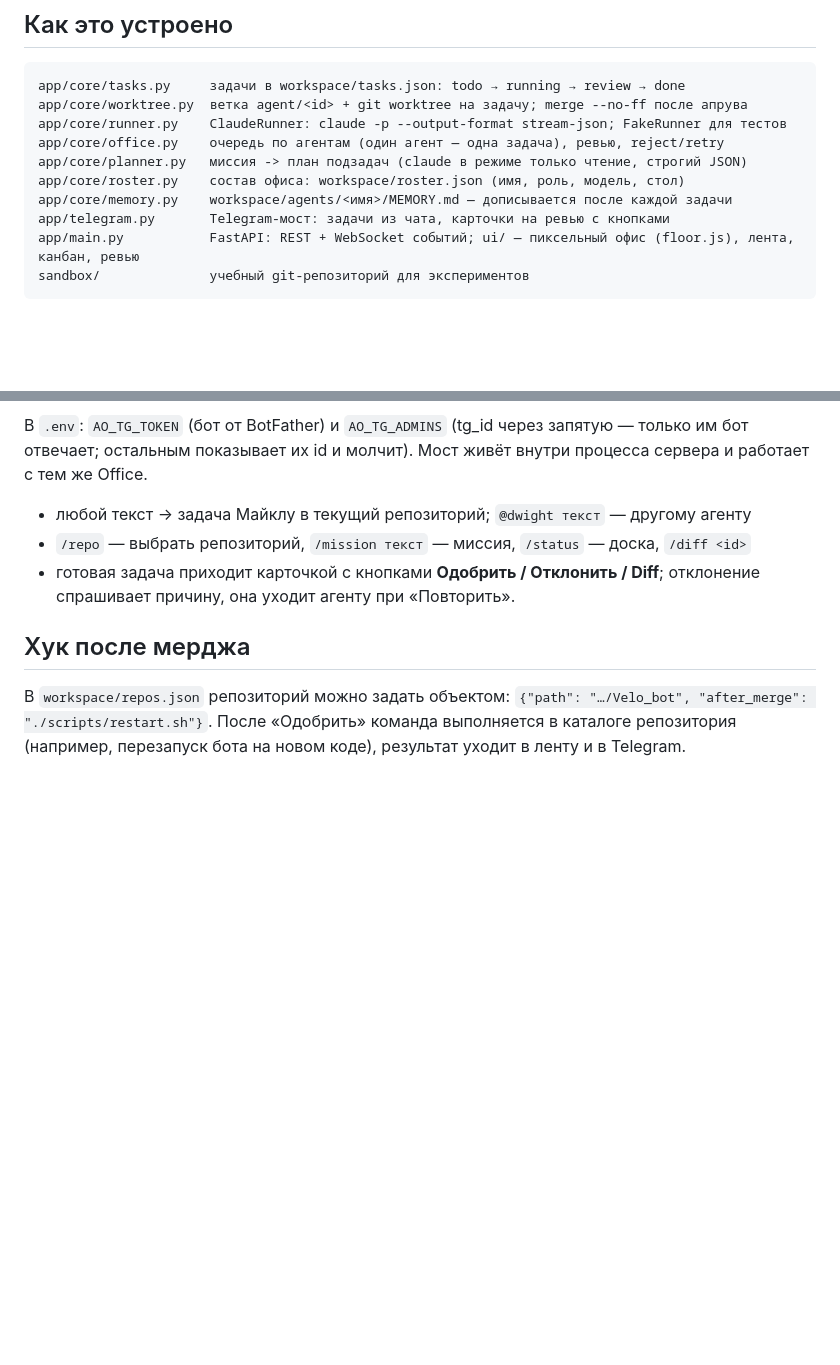
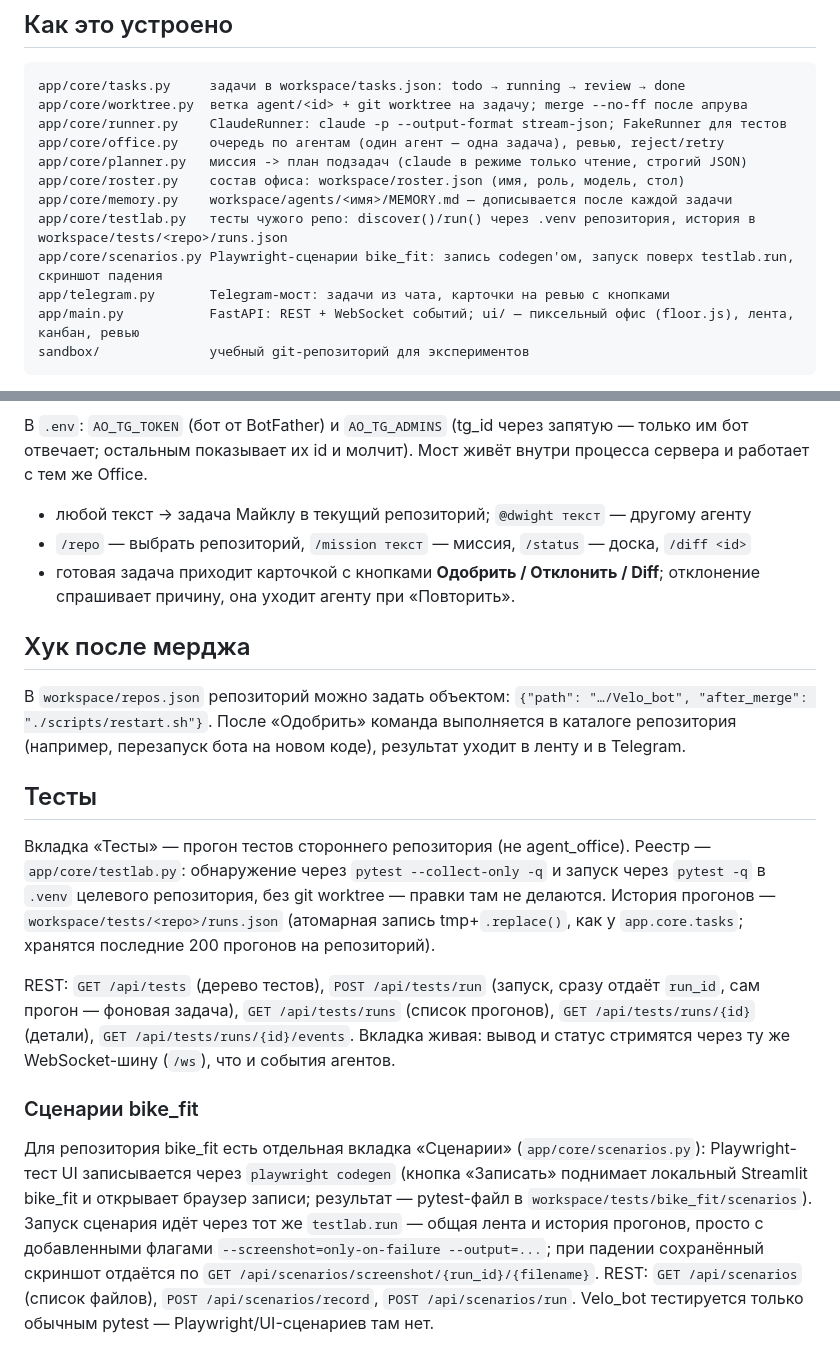
Before and after one commit to andrewkorotkoW/cyber_office, a Markdown page: README.md, 2 parts joined by grey strips. GitHub-like rendering; blank space fills up the shorter version.

Commit message:
README: разделы «Тесты» и «Сценарии bike_fit», новые модули в «Как это устроено»
Co-Authored-By: Claude Sonnet 5 <noreply@anthropic.com>

```diff
--- a/README.md
+++ b/README.md
@@ -23,6 +23,8 @@ app/core/office.py    очередь по агентам (один агент
 app/core/planner.py   миссия -> план подзадач (claude в режиме только чтение, строгий JSON)
 app/core/roster.py    состав офиса: workspace/roster.json (имя, роль, модель, стол)
 app/core/memory.py    workspace/agents/<имя>/MEMORY.md — дописывается после каждой задачи
+app/core/testlab.py   тесты чужого репо: discover()/run() через .venv репозитория, история в workspace/tests/<repo>/runs.json
+app/core/scenarios.py Playwright-сценарии bike_fit: запись codegen'ом, запуск поверх testlab.run, скриншот падения
 app/telegram.py       Telegram-мост: задачи из чата, карточки на ревью с кнопками
 app/main.py           FastAPI: REST + WebSocket событий; ui/ — пиксельный офис (floor.js), лента, канбан, ревью
 sandbox/              учебный git-репозиторий для экспериментов
@@ -84,3 +86,28 @@ Sans, сетка на фоне). Три темы переключаются в
 `{"path": "…/Velo_bot", "after_merge": "./scripts/restart.sh"}`. После «Одобрить»
 команда выполняется в каталоге репозитория (например, перезапуск бота на новом
 коде), результат уходит в ленту и в Telegram.
+
+## Тесты
+
+Вкладка «Тесты» — прогон тестов стороннего репозитория (не agent_office). Реестр —
+`app/core/testlab.py`: обнаружение через `pytest --collect-only -q` и запуск через
+`pytest -q` в `.venv` целевого репозитория, без git worktree — правки там не делаются.
+История прогонов — `workspace/tests/<repo>/runs.json` (атомарная запись tmp+`.replace()`,
+как у `app.core.tasks`; хранятся последние 200 прогонов на репозиторий).
+
+REST: `GET /api/tests` (дерево тестов), `POST /api/tests/run` (запуск, сразу отдаёт
+`run_id`, сам прогон — фоновая задача), `GET /api/tests/runs` (список прогонов),
+`GET /api/tests/runs/{id}` (детали), `GET /api/tests/runs/{id}/events`. Вкладка живая:
+вывод и статус стримятся через ту же WebSocket-шину (`/ws`), что и события агентов.
+
+### Сценарии bike_fit
+
+Для репозитория bike_fit есть отдельная вкладка «Сценарии» (`app/core/scenarios.py`):
+Playwright-тест UI записывается через `playwright codegen` (кнопка «Записать» поднимает
+локальный Streamlit bike_fit и открывает браузер записи; результат — pytest-файл в
+`workspace/tests/bike_fit/scenarios`). Запуск сценария идёт через тот же `testlab.run` —
+общая лента и история прогонов, просто с добавленными флагами
+`--screenshot=only-on-failure --output=...`; при падении сохранённый скриншот отдаётся по
+`GET /api/scenarios/screenshot/{run_id}/{filename}`. REST: `GET /api/scenarios` (список
+файлов), `POST /api/scenarios/record`, `POST /api/scenarios/run`. Velo_bot тестируется
+только обычным pytest — Playwright/UI-сценариев там нет.
```
